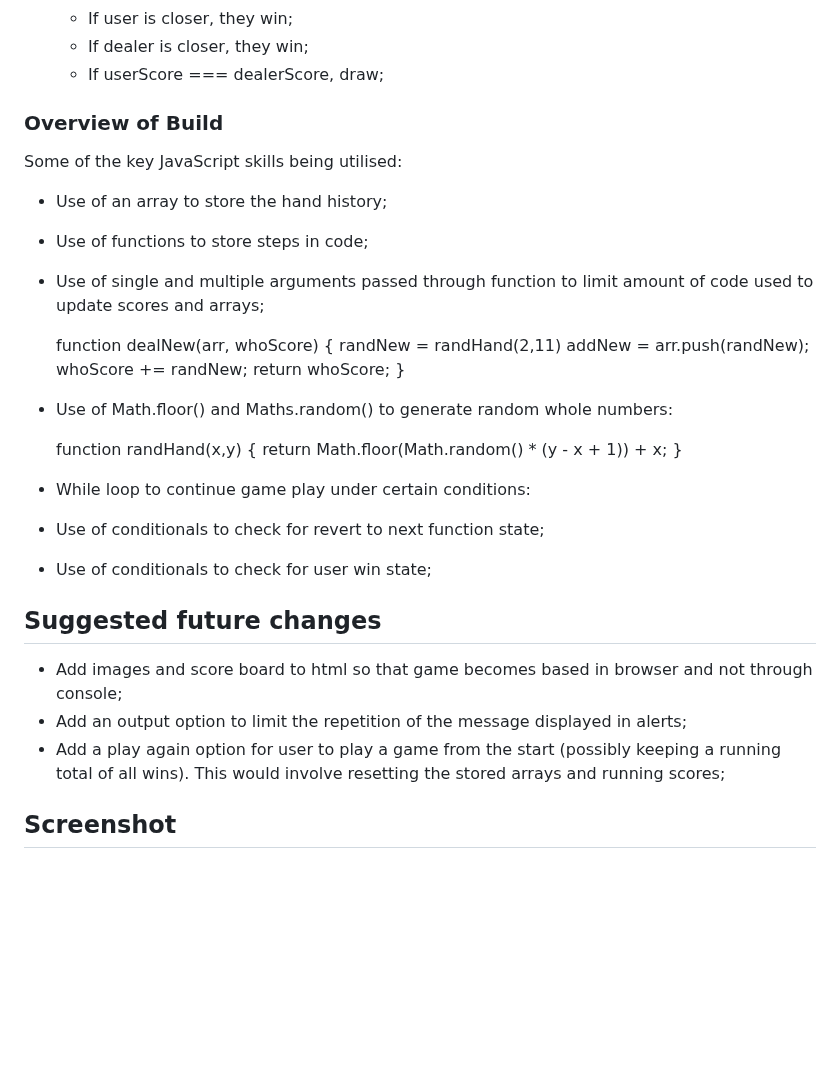
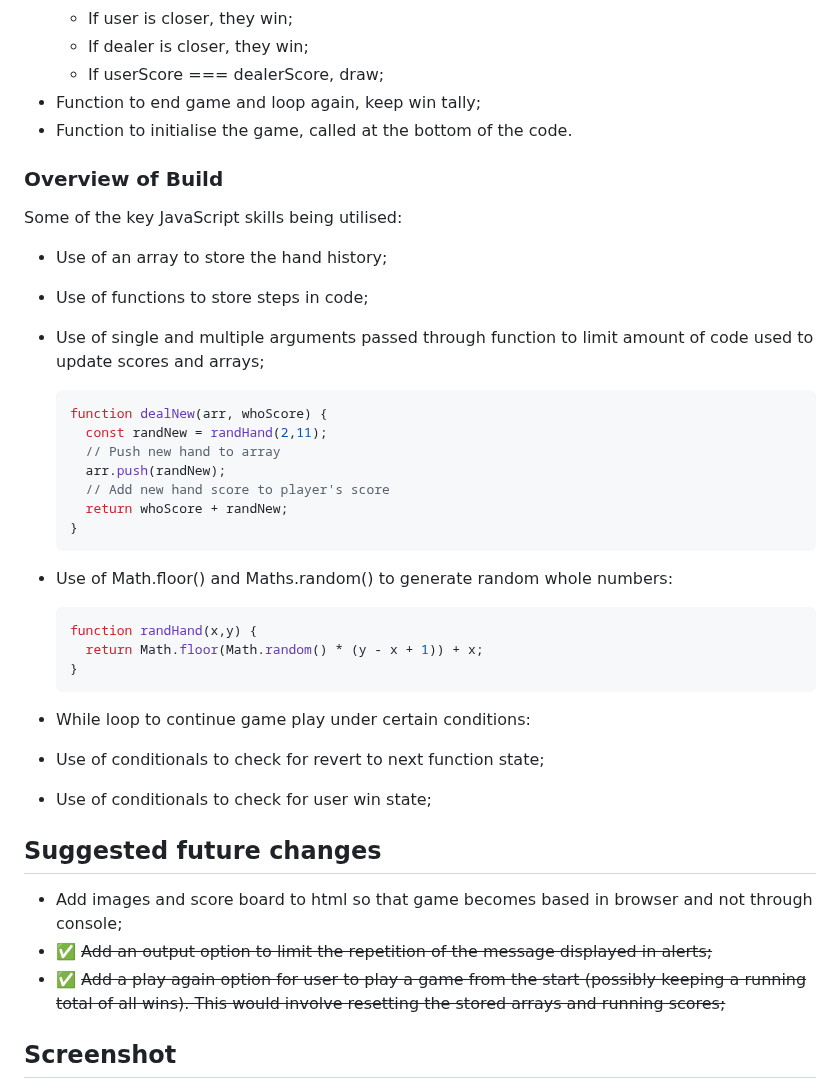
Before and after one commit to TweetingCynical/blackjack, a Markdown page: README.md, the part around the change. GitHub-like rendering; blank space fills up the shorter version.

Commit message:
Updated readme with latest changes and successful implementation of future suggestions

````diff
--- a/README.md
+++ b/README.md
@@ -39,6 +39,8 @@ Steps to achieving the working game:
   - If user is closer, they win;
   - If dealer is closer, they win;
   - If userScore === dealerScore, draw;
+* Function to end game and loop again, keep win tally;
+* Function to initialise the game, called at the bottom of the code.
 
 ### Overview of Build
 
@@ -47,18 +49,23 @@ Some of the key JavaScript skills being utilised:
 - Use of functions to store steps in code;
 - Use of single and multiple arguments passed through function to limit amount of code used to update scores and arrays;
 
+    ```javascript
     function dealNew(arr, whoScore) {
-      randNew = randHand(2,11)
-      addNew = arr.push(randNew);
-      whoScore += randNew;
-      return whoScore;
+      const randNew = randHand(2,11);
+      // Push new hand to array
+      arr.push(randNew);
+      // Add new hand score to player's score
+      return whoScore + randNew;
     }
+    ```
 
 - Use of Math.floor() and Maths.random() to generate random whole numbers:
 
+    ```javascript
     function randHand(x,y) {
       return Math.floor(Math.random() * (y - x + 1)) + x;
     }
+    ```
 
 - While loop to continue game play under certain conditions:
 - Use of conditionals to check for revert to next function state;
@@ -67,8 +74,8 @@ Some of the key JavaScript skills being utilised:
 ## Suggested future changes
 
 - Add images and score board to html so that game becomes based in browser and not through console;
-- Add an output option to limit the repetition of the message displayed in alerts;
-- Add a play again option for user to play a  game from the start (possibly keeping a running total of all wins). This would involve resetting the stored arrays and running scores;
+- ✅ ~~Add an output option to limit the repetition of the message displayed in alerts;~~
+- ✅ ~~Add a play again option for user to play a  game from the start (possibly keeping a running total of all wins). This would involve resetting the stored arrays and running scores;~~
 
 ## Screenshot
 
````
